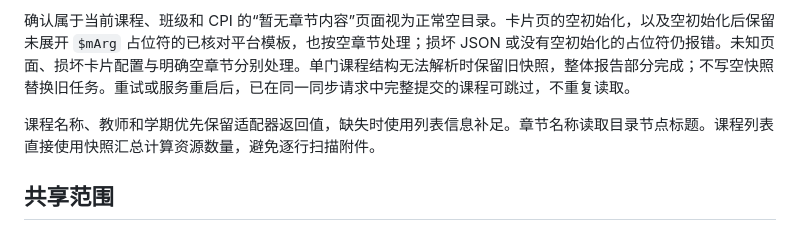
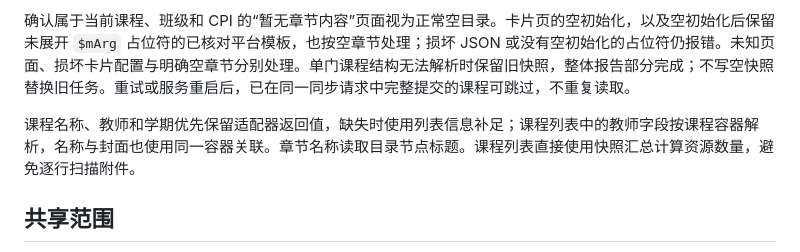
Before and after one commit to onprs/ByebyeOCS, a Markdown page: docs/architecture/course-resource-cache.md, the part around the change. GitHub-like rendering.

```diff
--- a/docs/architecture/course-resource-cache.md
+++ b/docs/architecture/course-resource-cache.md
@@ -10,7 +10,7 @@
 
 确认属于当前课程、班级和 CPI 的“暂无章节内容”页面视为正常空目录。卡片页的空初始化，以及空初始化后保留未展开 `$mArg` 占位符的已核对平台模板，也按空章节处理；损坏 JSON 或没有空初始化的占位符仍报错。未知页面、损坏卡片配置与明确空章节分别处理。单门课程结构无法解析时保留旧快照，整体报告部分完成；不写空快照替换旧任务。重试或服务重启后，已在同一同步请求中完整提交的课程可跳过，不重复读取。
 
-课程名称、教师和学期优先保留适配器返回值，缺失时使用列表信息补足。章节名称读取目录节点标题。课程列表直接使用快照汇总计算资源数量，避免逐行扫描附件。
+课程名称、教师和学期优先保留适配器返回值，缺失时使用列表信息补足；课程列表中的教师字段按课程容器解析，名称与封面也使用同一容器关联。章节名称读取目录节点标题。课程列表直接使用快照汇总计算资源数量，避免逐行扫描附件。
 
 ## 共享范围
 
```
Also changed, not shown: docs/design/ui-review-online.md (+1 -1 lines), docs/development/local-implementation.md (+1 -1 lines).
